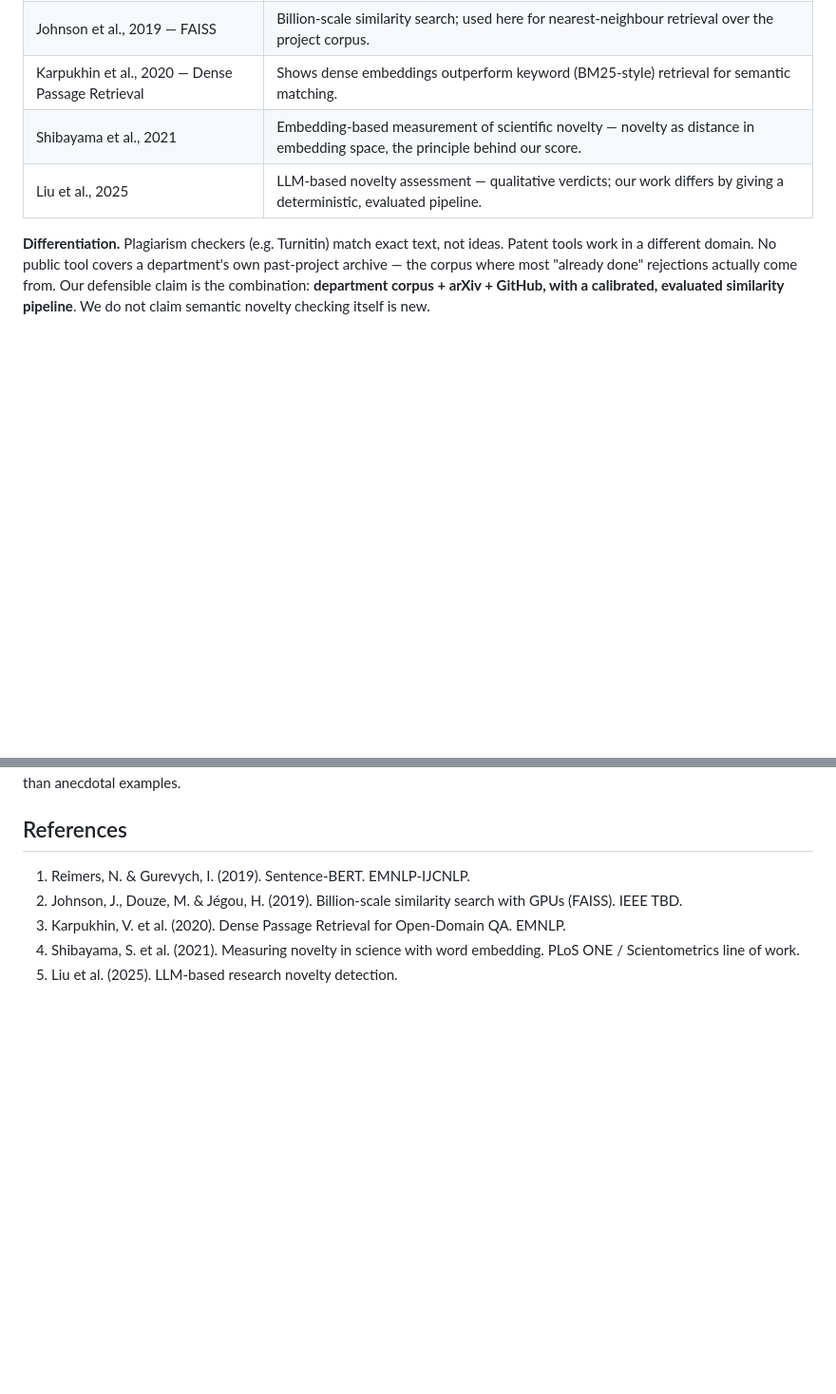
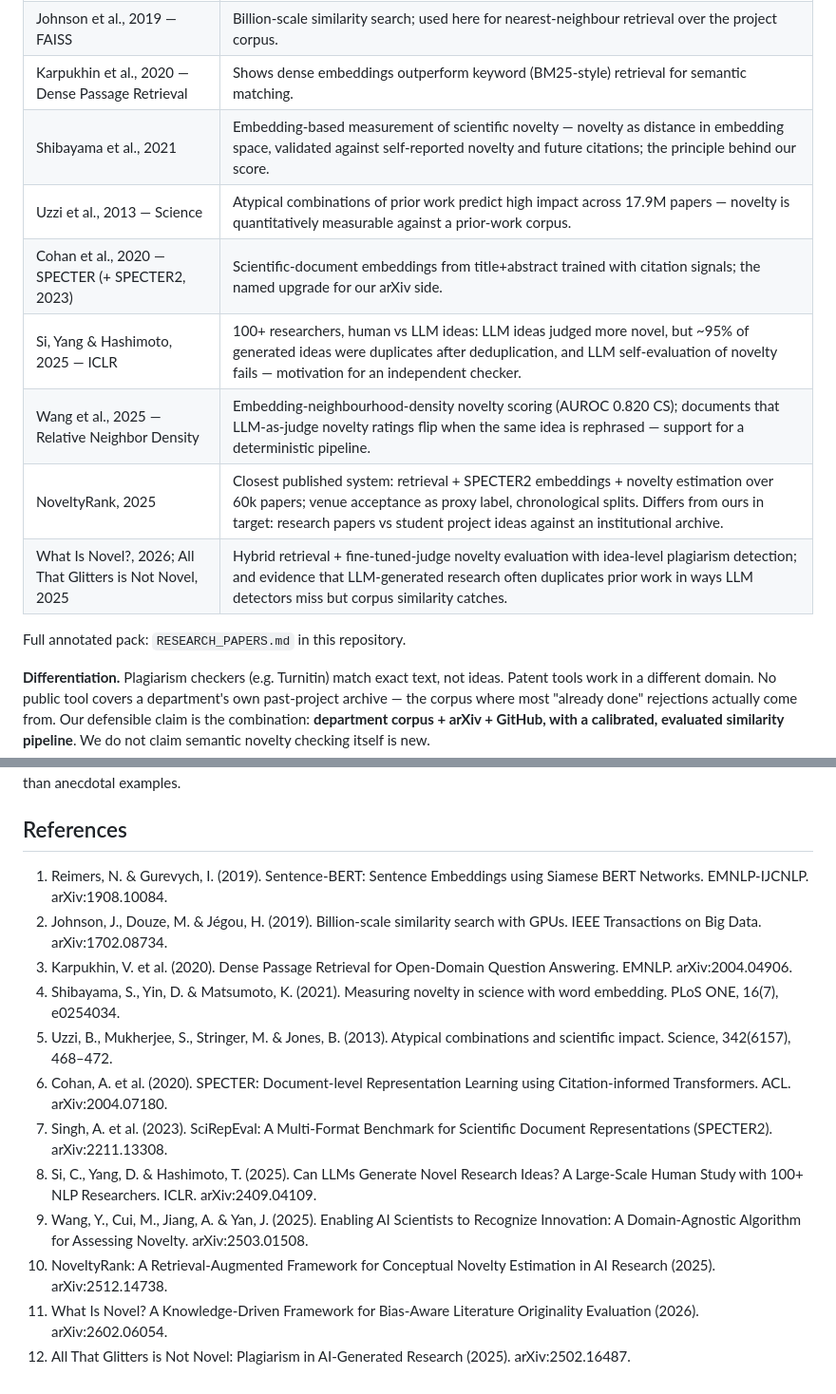
Before and after one commit to arya123-sudo/project-idea-novelty-checker, a Markdown page: REPORT.md, 2 parts joined by grey strips. Shown at 95% size. Drawn GitHub-style; blank space fills up the shorter version.

Commit message:
Add verified research pack (12 papers) and expand literature survey + references

```diff
--- a/REPORT.md
+++ b/REPORT.md
@@ -35,8 +35,15 @@ This project builds an automated, objective way to measure the novelty of a proj
 | Reimers & Gurevych, 2019 — Sentence-BERT | Siamese BERT networks producing sentence embeddings comparable with cosine similarity — the embedding method used here. |
 | Johnson et al., 2019 — FAISS | Billion-scale similarity search; used here for nearest-neighbour retrieval over the project corpus. |
 | Karpukhin et al., 2020 — Dense Passage Retrieval | Shows dense embeddings outperform keyword (BM25-style) retrieval for semantic matching. |
-| Shibayama et al., 2021 | Embedding-based measurement of scientific novelty — novelty as distance in embedding space, the principle behind our score. |
-| Liu et al., 2025 | LLM-based novelty assessment — qualitative verdicts; our work differs by giving a deterministic, evaluated pipeline. |
+| Shibayama et al., 2021 | Embedding-based measurement of scientific novelty — novelty as distance in embedding space, validated against self-reported novelty and future citations; the principle behind our score. |
+| Uzzi et al., 2013 — Science | Atypical combinations of prior work predict high impact across 17.9M papers — novelty is quantitatively measurable against a prior-work corpus. |
+| Cohan et al., 2020 — SPECTER (+ SPECTER2, 2023) | Scientific-document embeddings from title+abstract trained with citation signals; the named upgrade for our arXiv side. |
+| Si, Yang & Hashimoto, 2025 — ICLR | 100+ researchers, human vs LLM ideas: LLM ideas judged more novel, but ~95% of generated ideas were duplicates after deduplication, and LLM self-evaluation of novelty fails — motivation for an independent checker. |
+| Wang et al., 2025 — Relative Neighbor Density | Embedding-neighbourhood-density novelty scoring (AUROC 0.820 CS); documents that LLM-as-judge novelty ratings flip when the same idea is rephrased — support for a deterministic pipeline. |
+| NoveltyRank, 2025 | Closest published system: retrieval + SPECTER2 embeddings + novelty estimation over 60k papers; venue acceptance as proxy label, chronological splits. Differs from ours in target: research papers vs student project ideas against an institutional archive. |
+| What Is Novel?, 2026; All That Glitters is Not Novel, 2025 | Hybrid retrieval + fine-tuned-judge novelty evaluation with idea-level plagiarism detection; and evidence that LLM-generated research often duplicates prior work in ways LLM detectors miss but corpus similarity catches. |
+
+Full annotated pack: `RESEARCH_PAPERS.md` in this repository.
 
 **Differentiation.** Plagiarism checkers (e.g. Turnitin) match exact text, not ideas. Patent tools work in a different domain. No public tool covers a department's own past-project archive — the corpus where most "already done" rejections actually come from. Our defensible claim is the combination: **department corpus + arXiv + GitHub, with a calibrated, evaluated similarity pipeline**. We do not claim semantic novelty checking itself is new.
 
@@ -108,8 +115,15 @@ The system demonstrates that idea-level semantic matching catches duplicates tha
 
 ## References
 
-1. Reimers, N. & Gurevych, I. (2019). Sentence-BERT. EMNLP-IJCNLP.
-2. Johnson, J., Douze, M. & Jégou, H. (2019). Billion-scale similarity search with GPUs (FAISS). IEEE TBD.
-3. Karpukhin, V. et al. (2020). Dense Passage Retrieval for Open-Domain QA. EMNLP.
-4. Shibayama, S. et al. (2021). Measuring novelty in science with word embedding. PLoS ONE / Scientometrics line of work.
-5. Liu et al. (2025). LLM-based research novelty detection.
+1. Reimers, N. & Gurevych, I. (2019). Sentence-BERT: Sentence Embeddings using Siamese BERT Networks. EMNLP-IJCNLP. arXiv:1908.10084.
+2. Johnson, J., Douze, M. & Jégou, H. (2019). Billion-scale similarity search with GPUs. IEEE Transactions on Big Data. arXiv:1702.08734.
+3. Karpukhin, V. et al. (2020). Dense Passage Retrieval for Open-Domain Question Answering. EMNLP. arXiv:2004.04906.
+4. Shibayama, S., Yin, D. & Matsumoto, K. (2021). Measuring novelty in science with word embedding. PLoS ONE, 16(7), e0254034.
+5. Uzzi, B., Mukherjee, S., Stringer, M. & Jones, B. (2013). Atypical combinations and scientific impact. Science, 342(6157), 468–472.
+6. Cohan, A. et al. (2020). SPECTER: Document-level Representation Learning using Citation-informed Transformers. ACL. arXiv:2004.07180.
+7. Singh, A. et al. (2023). SciRepEval: A Multi-Format Benchmark for Scientific Document Representations (SPECTER2). arXiv:2211.13308.
+8. Si, C., Yang, D. & Hashimoto, T. (2025). Can LLMs Generate Novel Research Ideas? A Large-Scale Human Study with 100+ NLP Researchers. ICLR. arXiv:2409.04109.
+9. Wang, Y., Cui, M., Jiang, A. & Yan, J. (2025). Enabling AI Scientists to Recognize Innovation: A Domain-Agnostic Algorithm for Assessing Novelty. arXiv:2503.01508.
+10. NoveltyRank: A Retrieval-Augmented Framework for Conceptual Novelty Estimation in AI Research (2025). arXiv:2512.14738.
+11. What Is Novel? A Knowledge-Driven Framework for Bias-Aware Literature Originality Evaluation (2026). arXiv:2602.06054.
+12. All That Glitters is Not Novel: Plagiarism in AI-Generated Research (2025). arXiv:2502.16487.
```
Also changed, not shown: RESEARCH_PAPERS.md (added, +93 -0 lines).
